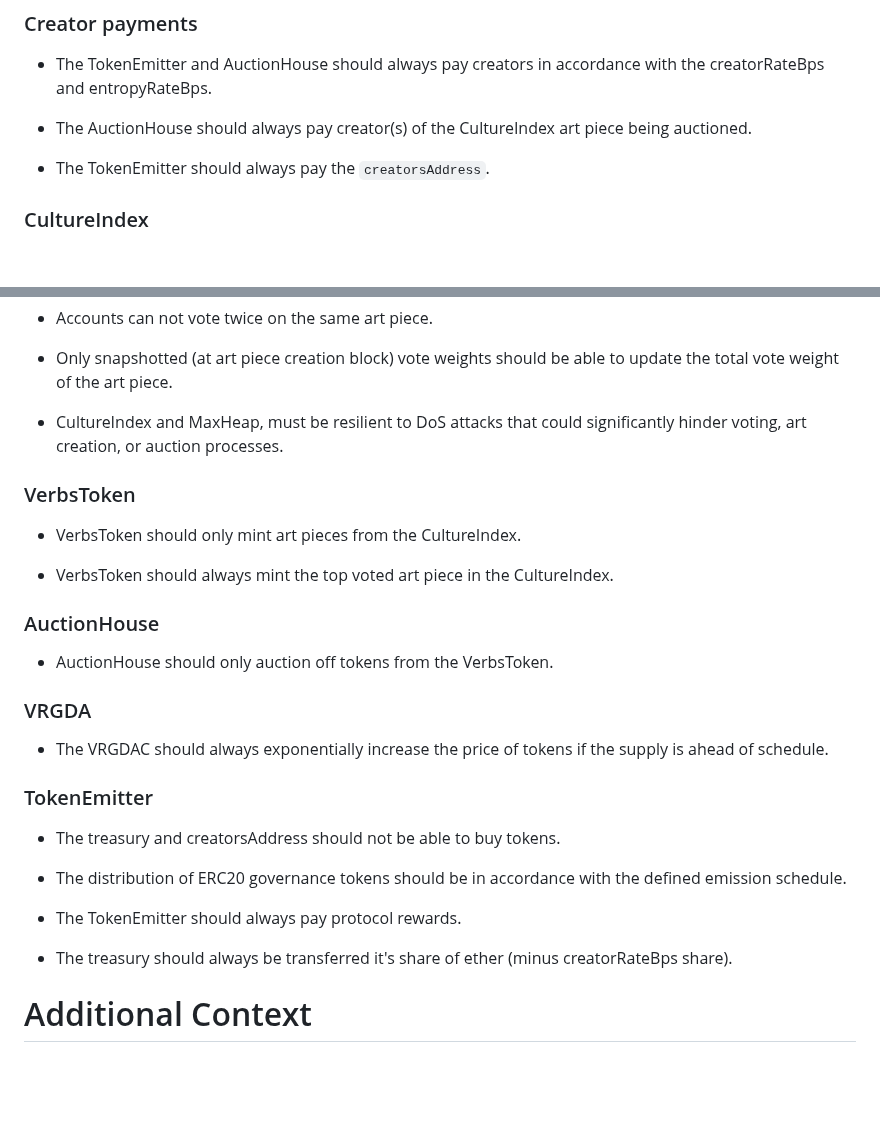
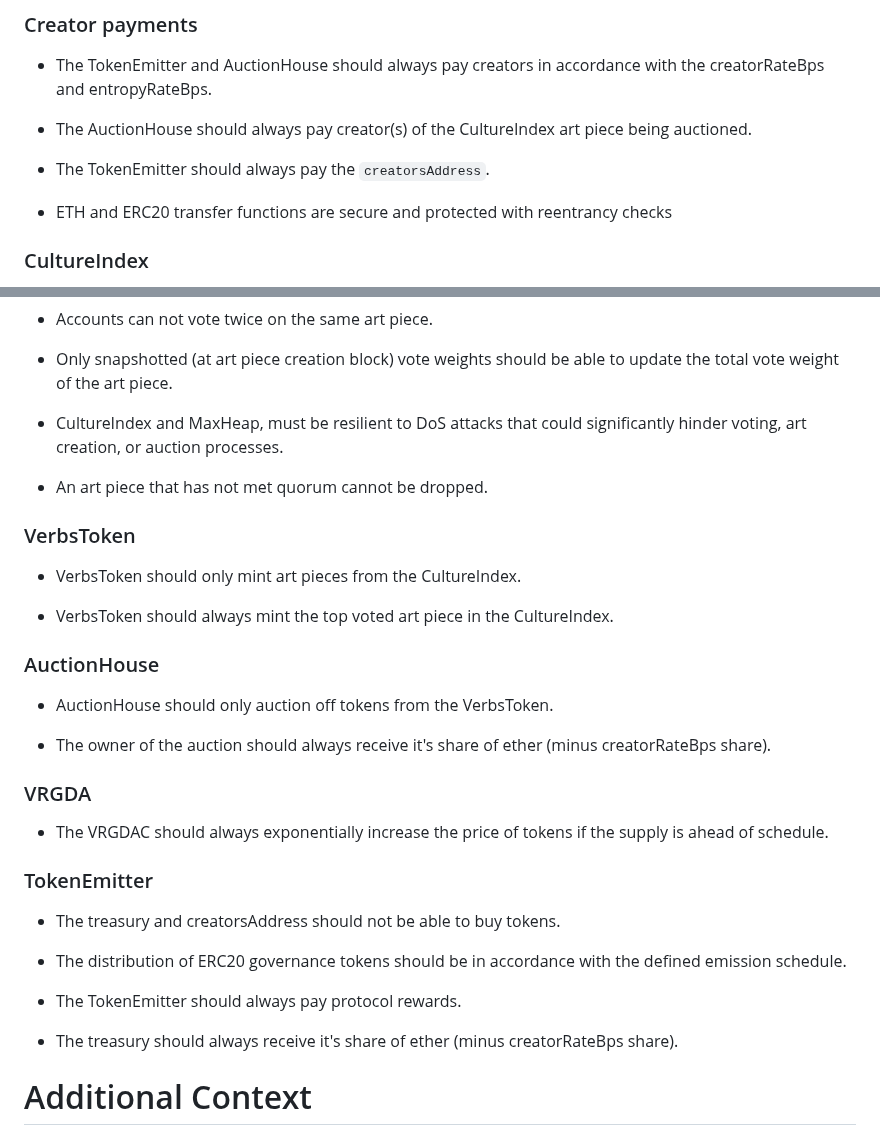
Before and after one commit to code-423n4/2023-12-revolutionprotocol, a Markdown page: README.md, 2 parts joined by grey strips. Rendered like a GitHub page; blank space fills up the shorter version.

Commit message:
more invariants

```diff
--- a/README.md
+++ b/README.md
@@ -248,6 +248,9 @@ Any issues or improvements on how we integrate with the out of scope contracts i
 
 - The TokenEmitter should always pay the `creatorsAddress`.
 
+- ETH and ERC20 transfer functions are secure and protected with reentrancy checks
+
+
 ### CultureIndex
 
 - Anything uploaded to the CultureIndex should always be mintable by the VerbsToken contract and not disrupt the token contract in any way.
@@ -262,6 +265,8 @@ Any issues or improvements on how we integrate with the out of scope contracts i
 
 - CultureIndex and MaxHeap, must be resilient to DoS attacks that could significantly hinder voting, art creation, or auction processes.
 
+- An art piece that has not met quorum cannot be dropped.
+
 ### VerbsToken
 
 - VerbsToken should only mint art pieces from the CultureIndex.
@@ -272,6 +277,8 @@ Any issues or improvements on how we integrate with the out of scope contracts i
 ### AuctionHouse
 
 - AuctionHouse should only auction off tokens from the VerbsToken.
+
+- The owner of the auction should always receive it's share of ether (minus creatorRateBps share).
 
 
 ### VRGDA
@@ -287,7 +294,7 @@ Any issues or improvements on how we integrate with the out of scope contracts i
 
 - The TokenEmitter should always pay protocol rewards.
 
-- The treasury should always be transferred it's share of ether (minus creatorRateBps share).
+- The treasury should always receive it's share of ether (minus creatorRateBps share).
 
 
 # Additional Context
```
